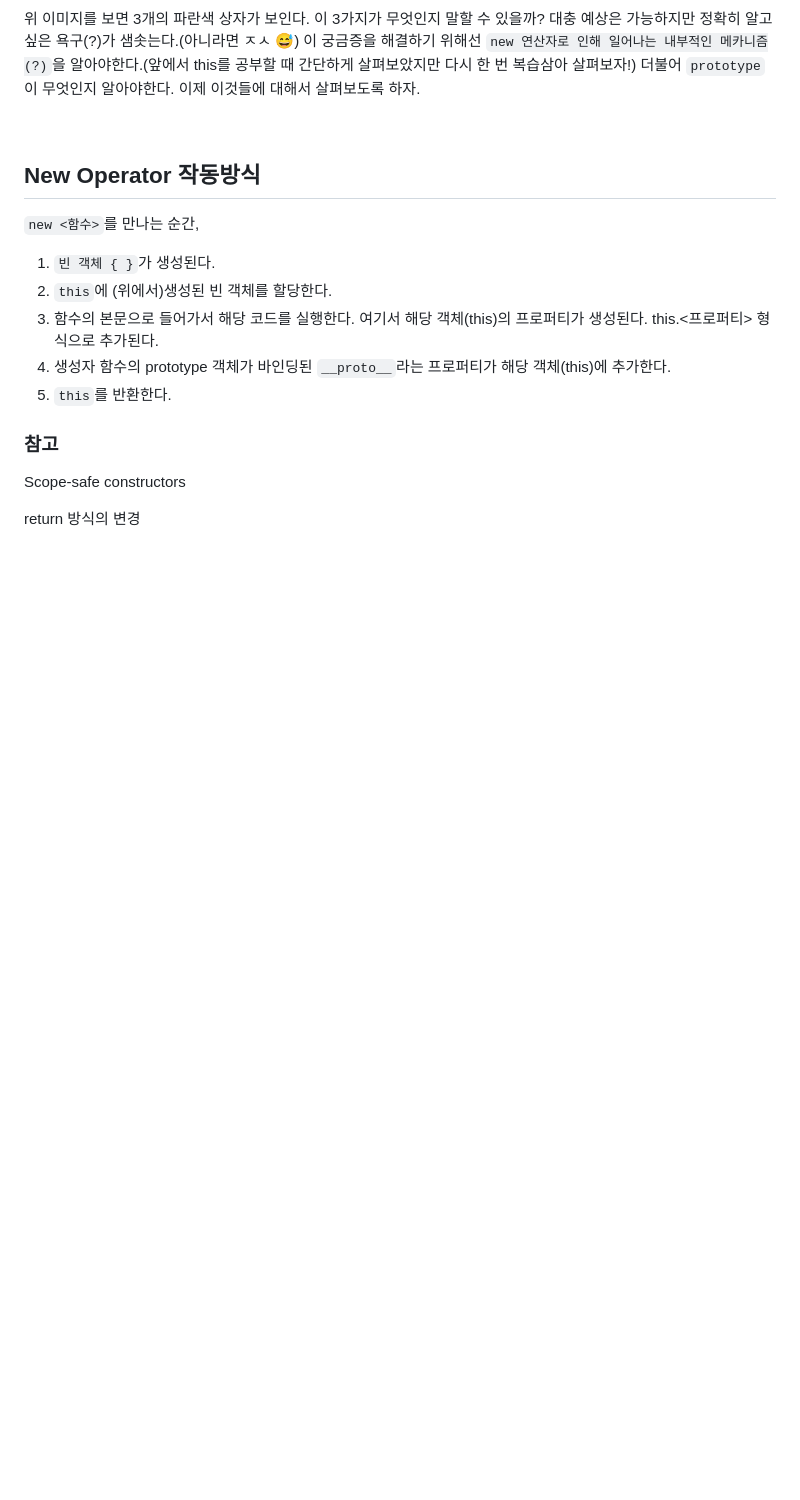
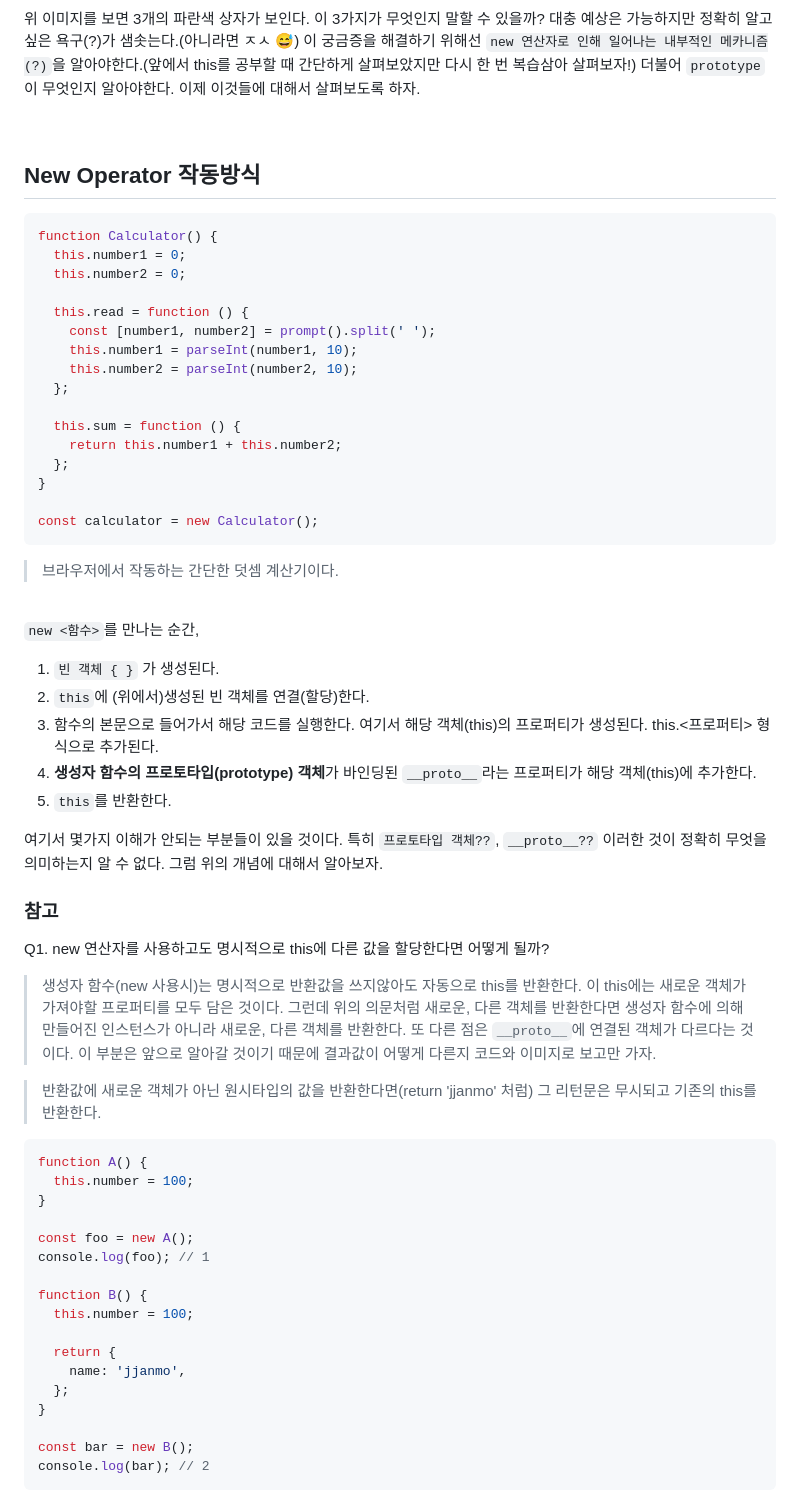
Before and after one commit to jjanmo/js-oop, a Markdown page: concepts/new_constructor_prototype.md, the part around the change printed below. Rendered like a GitHub page; blank space fills up the shorter version.

Commit message:
Update constructor & new operator document

````diff
--- a/concepts/new_constructor_prototype.md
+++ b/concepts/new_constructor_prototype.md
@@ -33,16 +33,64 @@ console.log(newUser2); // 2
 
 ## New Operator 작동방식
 
+```javascript
+function Calculator() {
+  this.number1 = 0;
+  this.number2 = 0;
+
+  this.read = function () {
+    const [number1, number2] = prompt().split(' ');
+    this.number1 = parseInt(number1, 10);
+    this.number2 = parseInt(number2, 10);
+  };
+
+  this.sum = function () {
+    return this.number1 + this.number2;
+  };
+}
+
+const calculator = new Calculator();
+```
+
+> 브라우저에서 작동하는 간단한 덧셈 계산기이다.
+
+<br />
+
 `new <함수>`를 만나는 순간,
 
-1. `빈 객체 { }`가 생성된다.
-2. `this`에 (위에서)생성된 빈 객체를 할당한다.
+1. `빈 객체 { }` 가 생성된다.
+2. `this`에 (위에서)생성된 빈 객체를 연결(할당)한다.
 3. 함수의 본문으로 들어가서 해당 코드를 실행한다. 여기서 해당 객체(this)의 프로퍼티가 생성된다. this.<프로퍼티> 형식으로 추가된다.
-4. 생성자 함수의 prototype 객체가 바인딩된 `__proto__`라는 프로퍼티가 해당 객체(this)에 추가한다.
+4. **생성자 함수의 프로토타입(prototype) 객체**가 바인딩된 `__proto__`라는 프로퍼티가 해당 객체(this)에 추가한다.
 5. `this`를 반환한다.
+
+여기서 몇가지 이해가 안되는 부분들이 있을 것이다. 특히 `프로토타입 객체??`, `__proto__??` 이러한 것이 정확히 무엇을 의미하는지 알 수 없다. 그럼 위의 개념에 대해서 알아보자.
 
 ### 참고
 
-Scope-safe constructors
+Q1. new 연산자를 사용하고도 명시적으로 this에 다른 값을 할당한다면 어떻게 될까?
 
-return 방식의 변경
+> 생성자 함수(new 사용시)는 명시적으로 반환값을 쓰지않아도 자동으로 this를 반환한다. 이 this에는 새로운 객체가 가져야할 프로퍼티를 모두 담은 것이다. 그런데 위의 의문처럼 새로운, 다른 객체를 반환한다면 생성자 함수에 의해 만들어진 인스턴스가 아니라 새로운, 다른 객체를 반환한다. 또 다른 점은 `__proto__`에 연결된 객체가 다르다는 것이다. 이 부분은 앞으로 알아갈 것이기 때문에 결과값이 어떻게 다른지 코드와 이미지로 보고만 가자.
+
+> 반환값에 새로운 객체가 아닌 원시타입의 값을 반환한다면(return 'jjanmo' 처럼) 그 리턴문은 무시되고 기존의 this를 반환한다.
+
+```javascript
+function A() {
+  this.number = 100;
+}
+
+const foo = new A();
+console.log(foo); // 1
+
+function B() {
+  this.number = 100;
+
+  return {
+    name: 'jjanmo',
+  };
+}
+
+const bar = new B();
+console.log(bar); // 2
+```
+
````
Also changed, not shown: other parts of concepts/new_constructor_prototype.md (+53 -0 lines), screenshots/array.png (added), screenshots/class.png (added), screenshots/return_this.png (added).
